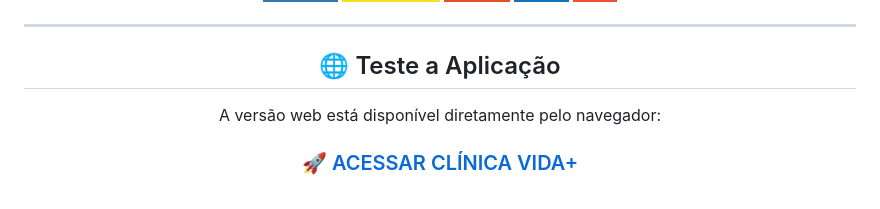
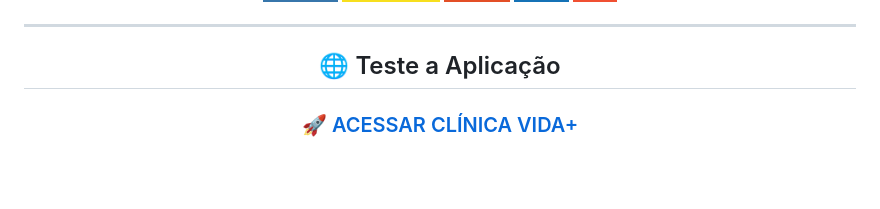
Before and after one commit to Lamarcks/clinica-vida-plus, a Markdown page: README.md, the part around the change. GitHub-like rendering; badges without logos; blank space fills up the shorter version.

Commit message:
Remove web access section from README
Remove web version access instructions from README

```diff
--- a/README.md
+++ b/README.md
@@ -17,8 +17,6 @@ Projeto desenvolvido em **Python** e posteriormente evoluído para uma interface
 ---
 
 ## 🌐 Teste a Aplicação
-
-A versão web está disponível diretamente pelo navegador:
 
 ### [🚀 ACESSAR CLÍNICA VIDA+](https://lamarcks.github.io/clinica-vida-plus/)
 
```
